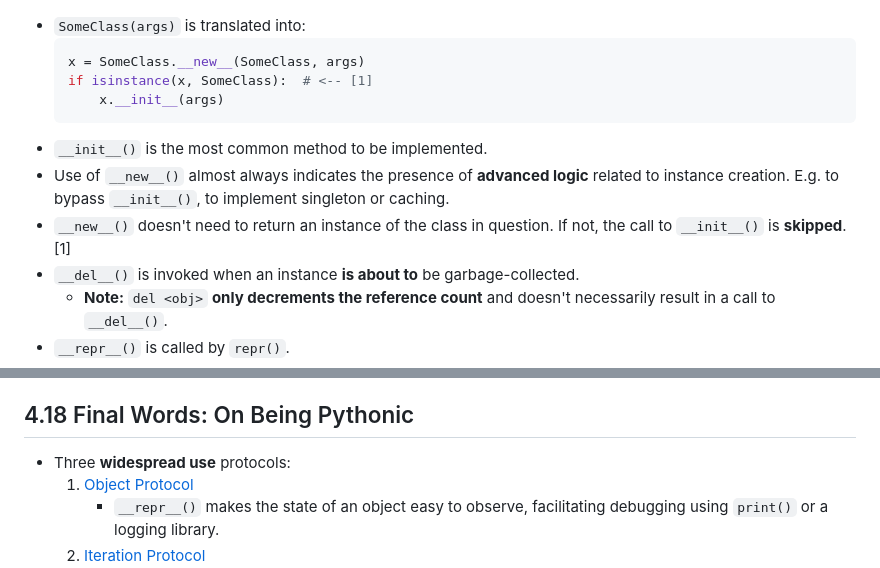
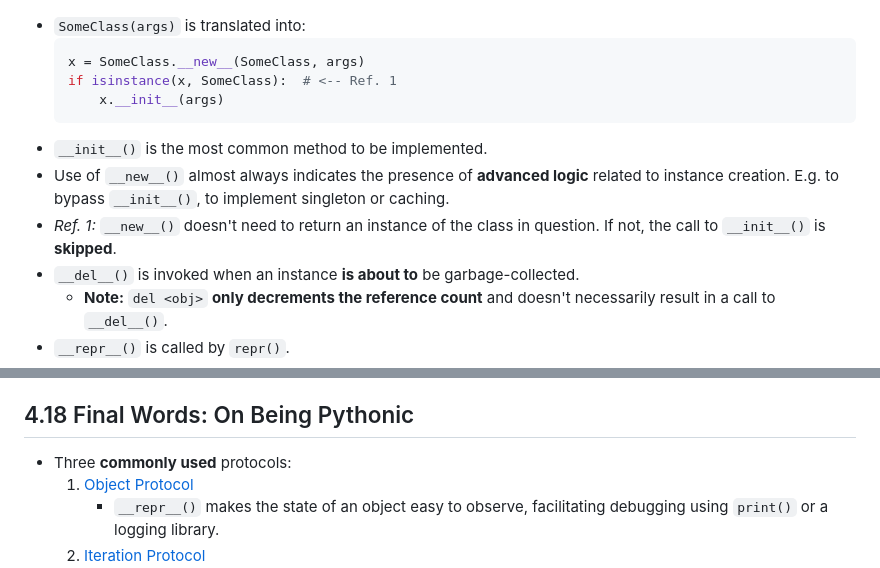
Before and after one commit to boonyong6/python-distilled, a Markdown page: README.md, 2 parts joined by grey strips. GitHub-like rendering.

Commit message:
Refine notes

````diff
--- a/README.md
+++ b/README.md
@@ -960,12 +960,12 @@
 - `SomeClass(args)` is translated into:
   ```py
   x = SomeClass.__new__(SomeClass, args)
-  if isinstance(x, SomeClass):  # <-- [1]
+  if isinstance(x, SomeClass):  # <-- Ref. 1
       x.__init__(args)
   ```
 - `__init__()` is the most common method to be implemented.
 - Use of `__new__()` almost always indicates the presence of **advanced logic** related to instance creation. E.g. to bypass `__init__()`, to implement singleton or caching.
-- `__new__()` doesn't need to return an instance of the class in question. If not, the call to `__init__()` is **skipped**. \[1]
+- *Ref. 1:* `__new__()` doesn't need to return an instance of the class in question. If not, the call to `__init__()` is **skipped**.
 - `__del__()` is invoked when an instance **is about to** be garbage-collected.
   - **Note:** `del <obj>` **only decrements the reference count** and doesn't necessarily result in a call to `__del__()`.
 - `__repr__()` is called by `repr()`.
@@ -1132,7 +1132,7 @@
 
 ## 4.18 Final Words: On Being Pythonic
 
-- Three **widespread use** protocols:
+- Three **commonly used** protocols:
   1. [Object Protocol](#49-object-protocol)
       - `__repr__()` makes the state of an object easy to observe, facilitating debugging using `print()` or a logging library.
   2. [Iteration Protocol](#414-iteration-protocol)
````
